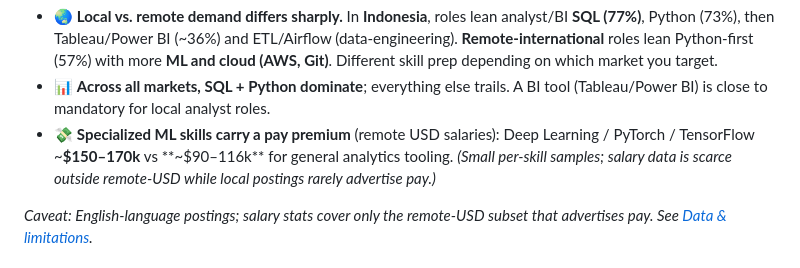
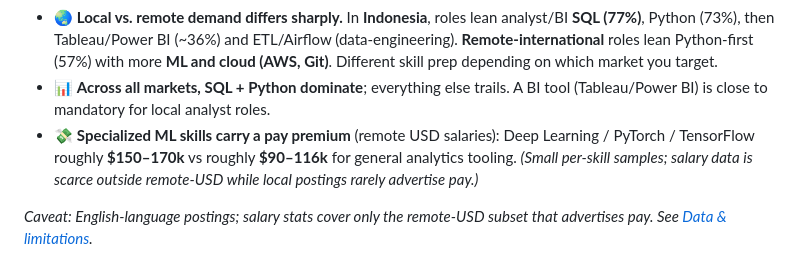
Before and after one commit to DanielAntares/data-job-market-intelligence, a Markdown page: README.md, the part around the change. Drawn GitHub-style.

```diff
--- a/README.md
+++ b/README.md
@@ -29,7 +29,7 @@ data._
 - 📊 **Across all markets, SQL + Python dominate**; everything else trails. A
   BI tool (Tableau/Power BI) is close to mandatory for local analyst roles.
 - 💸 **Specialized ML skills carry a pay premium** (remote USD salaries):
-  Deep Learning / PyTorch / TensorFlow ~**$150–170k** vs **~$90–116k** for
+  Deep Learning / PyTorch / TensorFlow roughly **$150–170k** vs roughly **$90–116k** for
   general analytics tooling. _(Small per-skill samples; salary data is scarce
   outside remote-USD while local postings rarely advertise pay.)_
 
```
